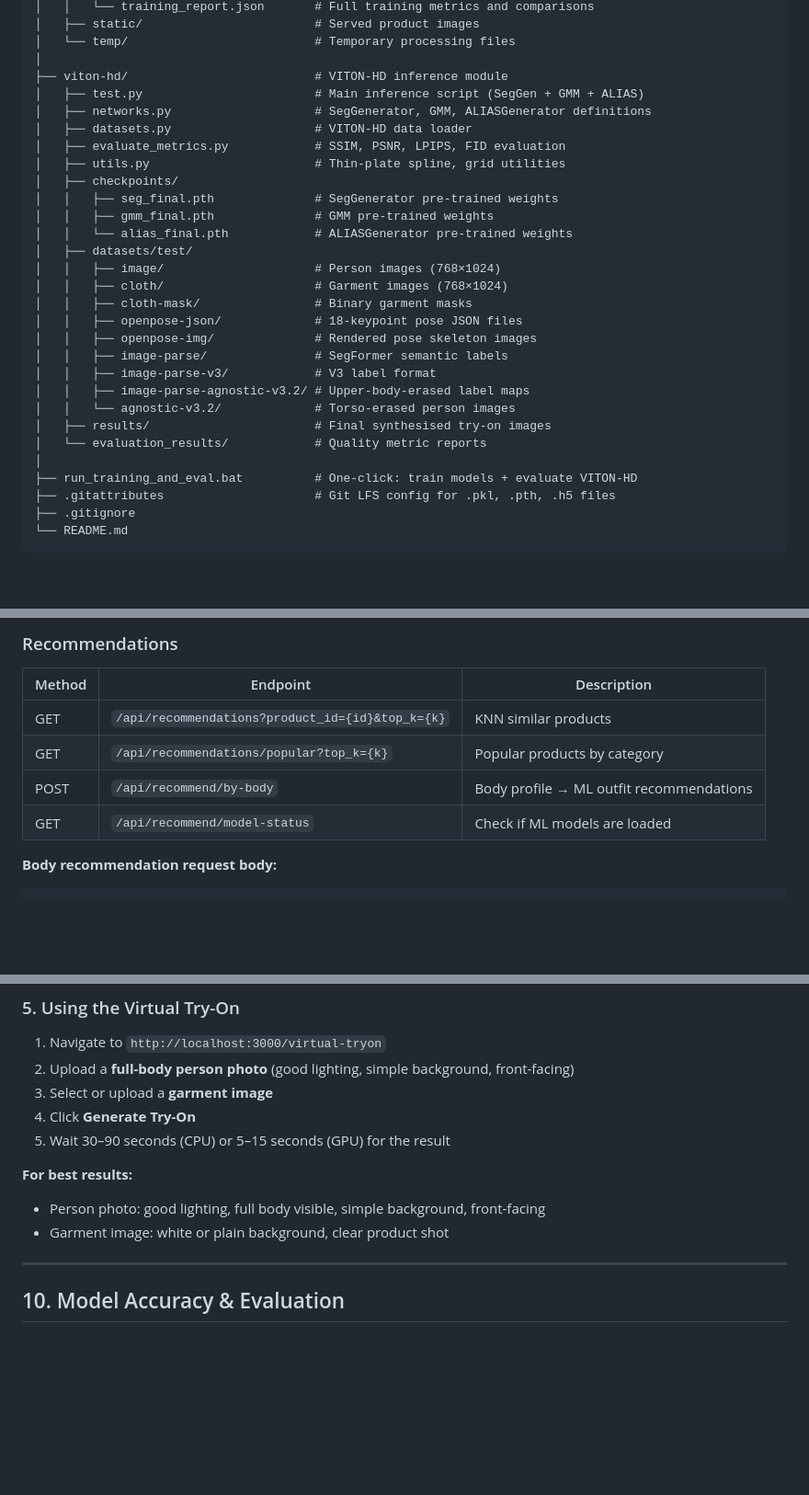
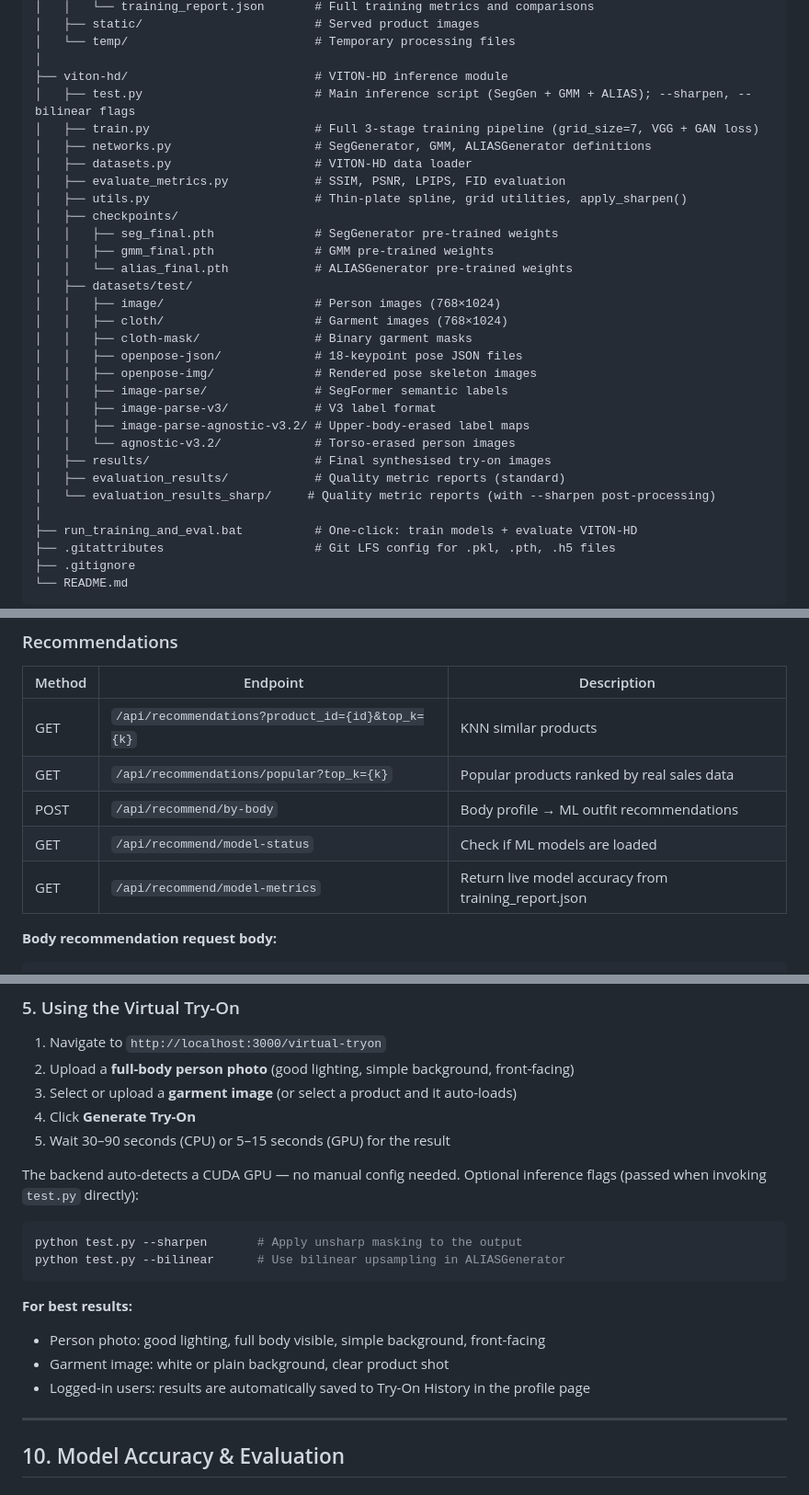
Before and after one commit to Thamindu3/Final-Year-Project--TOPLABLE-, a Markdown page: README.md, 3 parts joined by grey strips. Shown at 92% size. GitHub-like rendering; blank space fills up the shorter version.

````diff
--- a/README.md
+++ b/README.md
@@ -186,11 +192,12 @@ VITON-UNIFIED/
 │   └── temp/                          # Temporary processing files
 │
 ├── viton-hd/                          # VITON-HD inference module
-│   ├── test.py                        # Main inference script (SegGen + GMM + ALIAS)
+│   ├── test.py                        # Main inference script (SegGen + GMM + ALIAS); --sharpen, --bilinear flags
+│   ├── train.py                       # Full 3-stage training pipeline (grid_size=7, VGG + GAN loss)
 │   ├── networks.py                    # SegGenerator, GMM, ALIASGenerator definitions
 │   ├── datasets.py                    # VITON-HD data loader
 │   ├── evaluate_metrics.py            # SSIM, PSNR, LPIPS, FID evaluation
-│   ├── utils.py                       # Thin-plate spline, grid utilities
+│   ├── utils.py                       # Thin-plate spline, grid utilities, apply_sharpen()
 │   ├── checkpoints/
 │   │   ├── seg_final.pth              # SegGenerator pre-trained weights
 │   │   ├── gmm_final.pth              # GMM pre-trained weights
@@ -206,7 +213,8 @@ VITON-UNIFIED/
 │   │   ├── image-parse-agnostic-v3.2/ # Upper-body-erased label maps
 │   │   └── agnostic-v3.2/             # Torso-erased person images
 │   ├── results/                       # Final synthesised try-on images
-│   └── evaluation_results/            # Quality metric reports
+│   ├── evaluation_results/            # Quality metric reports (standard)
+│   └── evaluation_results_sharp/     # Quality metric reports (with --sharpen post-processing)
 │
 ├── run_training_and_eval.bat          # One-click: train models + evaluate VITON-HD
 ├── .gitattributes                     # Git LFS config for .pkl, .pth, .h5 files
@@ -434,9 +456,10 @@ Base URL: `http://localhost:8000`
 | Method | Endpoint | Description |
 |---|---|---|
 | GET | `/api/recommendations?product_id={id}&top_k={k}` | KNN similar products |
-| GET | `/api/recommendations/popular?top_k={k}` | Popular products by category |
+| GET | `/api/recommendations/popular?top_k={k}` | Popular products ranked by real sales data |
 | POST | `/api/recommend/by-body` | Body profile → ML outfit recommendations |
 | GET | `/api/recommend/model-status` | Check if ML models are loaded |
+| GET | `/api/recommend/model-metrics` | Return live model accuracy from training_report.json |
 
 **Body recommendation request body:**
 ```json
@@ -587,13 +624,21 @@ Training takes approximately **3–5 minutes** on CPU for both models.
 
 1. Navigate to `http://localhost:3000/virtual-tryon`
 2. Upload a **full-body person photo** (good lighting, simple background, front-facing)
-3. Select or upload a **garment image**
+3. Select or upload a **garment image** (or select a product and it auto-loads)
 4. Click **Generate Try-On**
 5. Wait 30–90 seconds (CPU) or 5–15 seconds (GPU) for the result
+
+The backend auto-detects a CUDA GPU — no manual config needed. Optional inference flags (passed when invoking `test.py` directly):
+
+```bash
+python test.py --sharpen       # Apply unsharp masking to the output
+python test.py --bilinear      # Use bilinear upsampling in ALIASGenerator
+```
 
 **For best results:**
 - Person photo: good lighting, full body visible, simple background, front-facing
 - Garment image: white or plain background, clear product shot
+- Logged-in users: results are automatically saved to Try-On History in the profile page
 
 ---
 
````
Also changed, not shown: other parts of README.md (+52 -15 lines).
